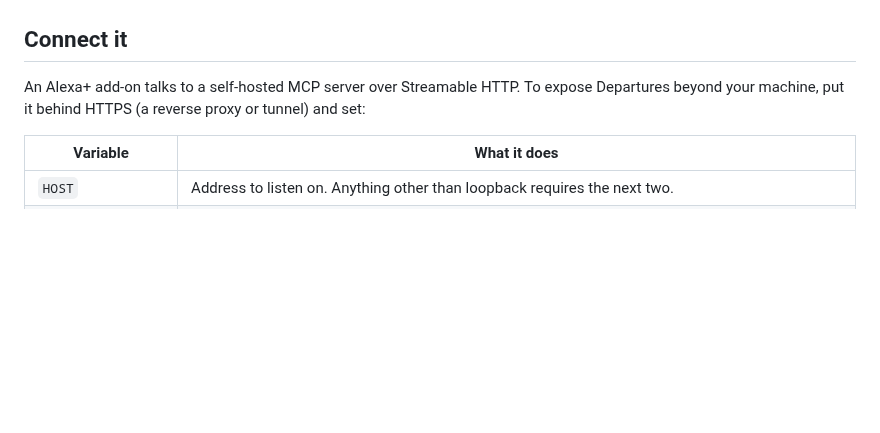
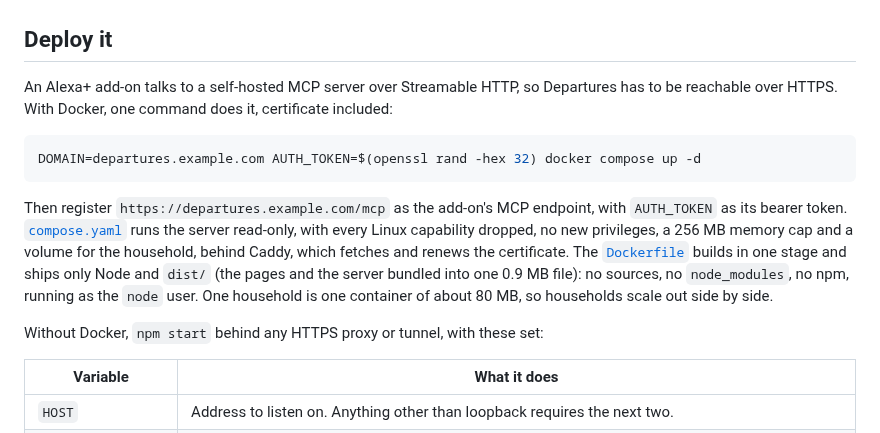
Before and after one commit to nika619/Doorbound, a Markdown page: README.md, the part around the change. GitHub-like rendering; blank space fills up the shorter version.

Commit message:
docs(readme): deploy with Docker and Caddy in one command

````diff
--- a/README.md
+++ b/README.md
@@ -87,9 +87,17 @@ For a real household, `npm start` (no demo clock, empty household: tell it your
 
 ![The simulator: the Echo Show on the wall, Alexa's answer as a subtitle, the demo morning's timeline and the dock](docs/simulator.jpg)
 
-## Connect it
+## Deploy it
 
-An Alexa+ add-on talks to a self-hosted MCP server over Streamable HTTP. To expose Departures beyond your machine, put it behind HTTPS (a reverse proxy or tunnel) and set:
+An Alexa+ add-on talks to a self-hosted MCP server over Streamable HTTP, so Departures has to be reachable over HTTPS. With Docker, one command does it, certificate included:
+
+```bash
+DOMAIN=departures.example.com AUTH_TOKEN=$(openssl rand -hex 32) docker compose up -d
+```
+
+Then register `https://departures.example.com/mcp` as the add-on's MCP endpoint, with `AUTH_TOKEN` as its bearer token. [`compose.yaml`](compose.yaml) runs the server read-only, with every Linux capability dropped, no new privileges, a 256 MB memory cap and a volume for the household, behind Caddy, which fetches and renews the certificate. The [`Dockerfile`](Dockerfile) builds in one stage and ships only Node and `dist/` (the pages and the server bundled into one 0.9 MB file): no sources, no `node_modules`, no npm, running as the `node` user. One household is one container of about 80 MB, so households scale out side by side.
+
+Without Docker, `npm start` behind any HTTPS proxy or tunnel, with these set:
 
 | Variable | What it does |
 |---|---|
````
